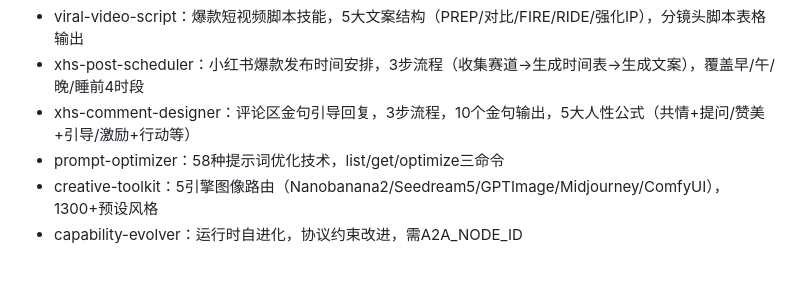
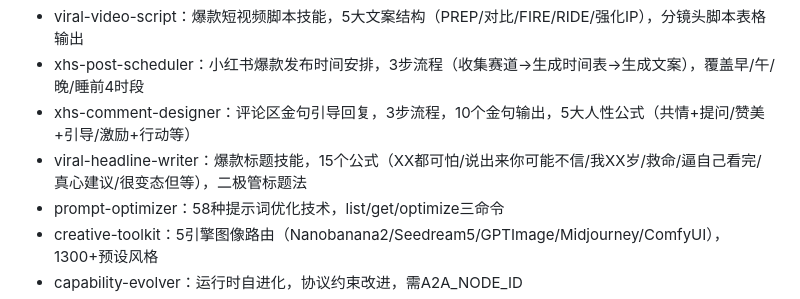
Before and after one commit to gs3542589-sketch/12315, a Markdown page: MEMORY.md, the part around the change. GitHub-like rendering; blank space fills up the shorter version.

Commit message:
feat: 创建 viral-headline-writer 爆款标题技能

```diff
--- a/MEMORY.md
+++ b/MEMORY.md
@@ -32,6 +32,7 @@
 - viral-video-script：爆款短视频脚本技能，5大文案结构（PREP/对比/FIRE/RIDE/强化IP），分镜头脚本表格输出
 - xhs-post-scheduler：小红书爆款发布时间安排，3步流程（收集赛道→生成时间表→生成文案），覆盖早/午/晚/睡前4时段
 - xhs-comment-designer：评论区金句引导回复，3步流程，10个金句输出，5大人性公式（共情+提问/赞美+引导/激励+行动等）
+- viral-headline-writer：爆款标题技能，15个公式（XX都可怕/说出来你可能不信/我XX岁/救命/逼自己看完/真心建议/很变态但等），二极管标题法
 - prompt-optimizer：58种提示词优化技术，list/get/optimize三命令
 - creative-toolkit：5引擎图像路由（Nanobanana2/Seedream5/GPTImage/Midjourney/ComfyUI），1300+预设风格
 - capability-evolver：运行时自进化，协议约束改进，需A2A_NODE_ID
```
